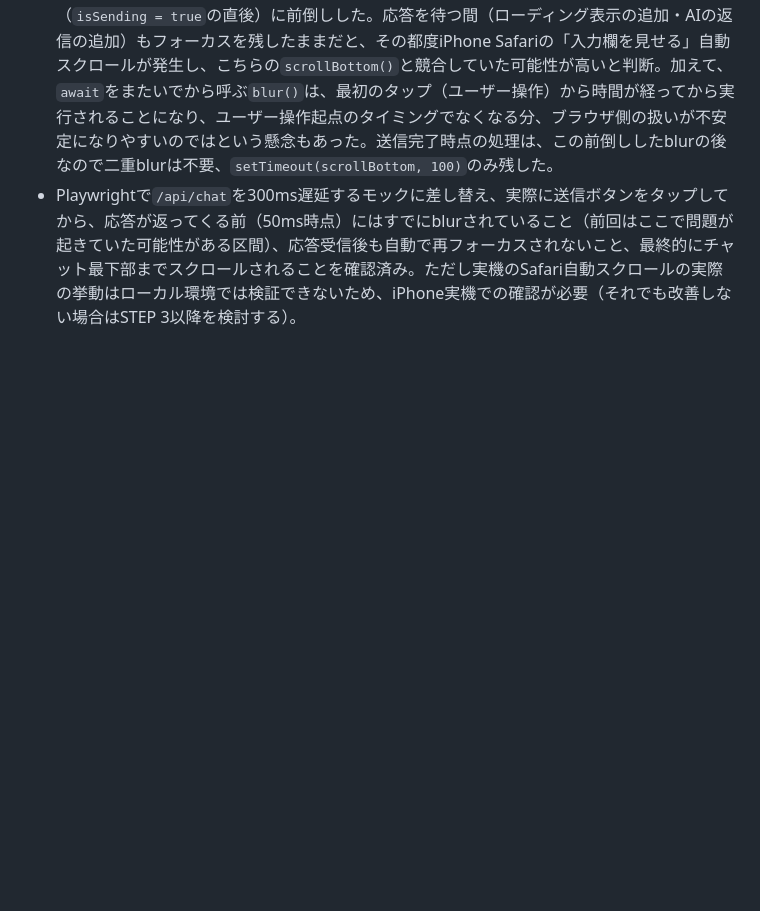
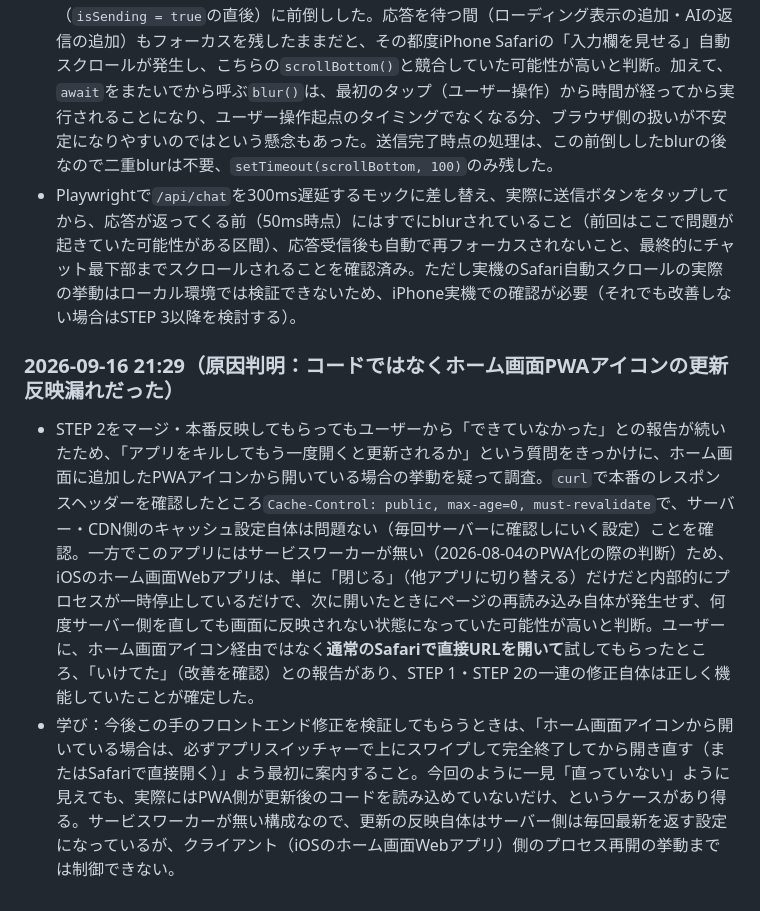
Before and after one commit to shodai840/juku-ai-chat, a Markdown page: model_notes.md, the part around the change. Rendered like a GitHub page; blank space fills up the shorter version.

Commit message:
model_notes.mdに原因判明の経緯（PWAアイコンの更新反映漏れ）を追記
Co-Authored-By: Claude Sonnet 5 <noreply@anthropic.com>

```diff
--- a/model_notes.md
+++ b/model_notes.md
@@ -405,3 +405,7 @@ APIキーなどの秘密情報は **Vercelの環境変数** に入れる（コ
 ### 2026-09-16 21:00（STEP 2：blurするタイミングを送信直後に前倒し）
 - 本番反映してユーザーに試してもらったところ、STEP 1（送信完了後にblur）でも改善しなかったとの報告。`public/app.js`: `msgInput.blur()`を呼ぶ位置を、AIの応答を受け取った後（`sendMessage()`の一番最後）から、送信を確定した直後・APIリクエストを送る前（`isSending = true`の直後）に前倒しした。応答を待つ間（ローディング表示の追加・AIの返信の追加）もフォーカスを残したままだと、その都度iPhone Safariの「入力欄を見せる」自動スクロールが発生し、こちらの`scrollBottom()`と競合していた可能性が高いと判断。加えて、`await`をまたいでから呼ぶ`blur()`は、最初のタップ（ユーザー操作）から時間が経ってから実行されることになり、ユーザー操作起点のタイミングでなくなる分、ブラウザ側の扱いが不安定になりやすいのではという懸念もあった。送信完了時点の処理は、この前倒ししたblurの後なので二重blurは不要、`setTimeout(scrollBottom, 100)`のみ残した。
 - Playwrightで`/api/chat`を300ms遅延するモックに差し替え、実際に送信ボタンをタップしてから、応答が返ってくる前（50ms時点）にはすでにblurされていること（前回はここで問題が起きていた可能性がある区間）、応答受信後も自動で再フォーカスされないこと、最終的にチャット最下部までスクロールされることを確認済み。ただし実機のSafari自動スクロールの実際の挙動はローカル環境では検証できないため、iPhone実機での確認が必要（それでも改善しない場合はSTEP 3以降を検討する）。
+
+### 2026-09-16 21:29（原因判明：コードではなくホーム画面PWAアイコンの更新反映漏れだった）
+- STEP 2をマージ・本番反映してもらってもユーザーから「できていなかった」との報告が続いたため、「アプリをキルしてもう一度開くと更新されるか」という質問をきっかけに、ホーム画面に追加したPWAアイコンから開いている場合の挙動を疑って調査。`curl`で本番のレスポンスヘッダーを確認したところ`Cache-Control: public, max-age=0, must-revalidate`で、サーバー・CDN側のキャッシュ設定自体は問題ない（毎回サーバーに確認しにいく設定）ことを確認。一方でこのアプリにはサービスワーカーが無い（2026-08-04のPWA化の際の判断）ため、iOSのホーム画面Webアプリは、単に「閉じる」（他アプリに切り替える）だけだと内部的にプロセスが一時停止しているだけで、次に開いたときにページの再読み込み自体が発生せず、何度サーバー側を直しても画面に反映されない状態になっていた可能性が高いと判断。ユーザーに、ホーム画面アイコン経由ではなく**通常のSafariで直接URLを開いて**試してもらったところ、「いけてた」（改善を確認）との報告があり、STEP 1・STEP 2の一連の修正自体は正しく機能していたことが確定した。
+- 学び：今後この手のフロントエンド修正を検証してもらうときは、「ホーム画面アイコンから開いている場合は、必ずアプリスイッチャーで上にスワイプして完全終了してから開き直す（またはSafariで直接開く）」よう最初に案内すること。今回のように一見「直っていない」ように見えても、実際にはPWA側が更新後のコードを読み込めていないだけ、というケースがあり得る。サービスワーカーが無い構成なので、更新の反映自体はサーバー側は毎回最新を返す設定になっているが、クライアント（iOSのホーム画面Webアプリ）側のプロセス再開の挙動までは制御できない。
```
